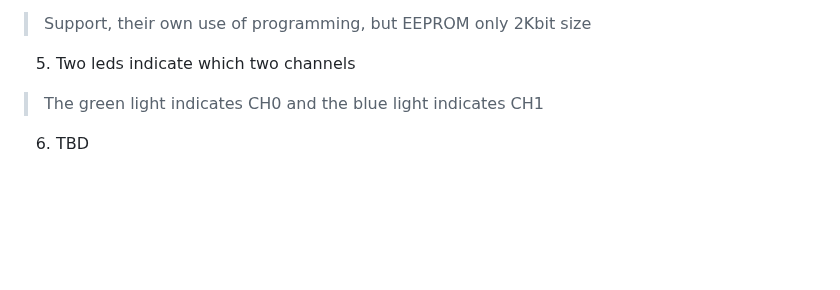
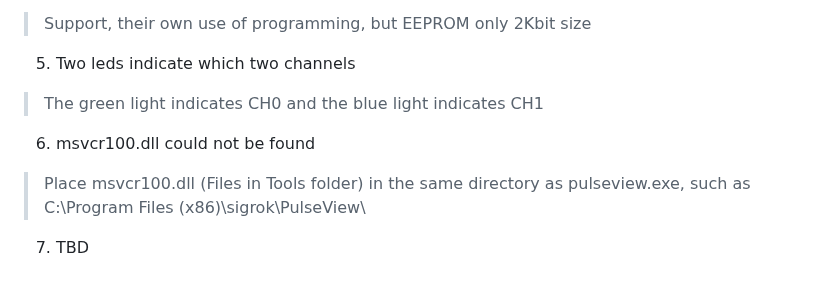
Before and after one commit to WeActStudio/LogicAnalyzerV1, a Markdown page: README.md, the part around the change. Drawn GitHub-style; blank space fills up the shorter version.

```diff
--- a/README.md
+++ b/README.md
@@ -32,4 +32,6 @@ See sigrok [Supported Protocol decoders](https://sigrok.org/wiki/Protocol_decode
 > Support, their own use of programming, but EEPROM only 2Kbit size
 5. Two leds indicate which two channels
 > The green light indicates CH0 and the blue light indicates CH1
-6. TBD
+6. msvcr100.dll could not be found
+> Place msvcr100.dll (Files in Tools folder) in the same directory as pulseview.exe, such as C:\Program Files (x86)\sigrok\PulseView\
+7. TBD
```
Also changed, not shown: README_CN.md (+4 -1 lines), Images/msvcr100.png (added), 3 other files.
